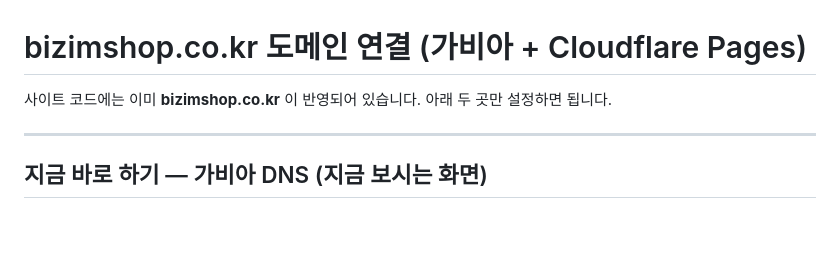
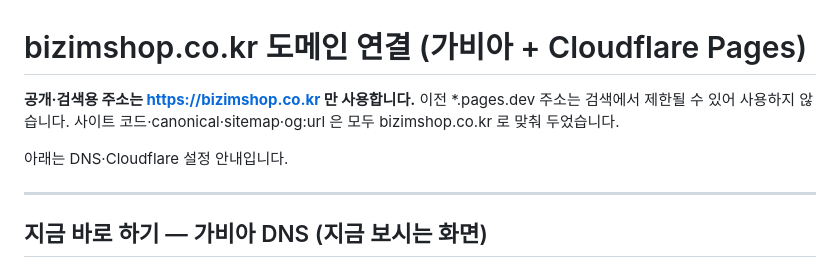
Before and after one commit to leesk0130-byte/my-platform, a Markdown page: DOMAIN-SETUP.md, the part around the change. GitHub-like rendering; blank space fills up the shorter version.

```diff
--- a/DOMAIN-SETUP.md
+++ b/DOMAIN-SETUP.md
@@ -1,6 +1,8 @@
 # bizimshop.co.kr 도메인 연결 (가비아 + Cloudflare Pages)
 
-사이트 코드에는 이미 **bizimshop.co.kr** 이 반영되어 있습니다. 아래 두 곳만 설정하면 됩니다.
+**공개·검색용 주소는 https://bizimshop.co.kr 만 사용합니다.** 이전 \*.pages.dev 주소는 검색에서 제한될 수 있어 사용하지 않습니다. 사이트 코드·canonical·sitemap·og:url 은 모두 bizimshop.co.kr 로 맞춰 두었습니다.
+
+아래는 DNS·Cloudflare 설정 안내입니다.
 
 ---
 
```
Also changed, not shown: DEPLOY.md (+5 -4 lines), SEO.md (+4 -2 lines).
